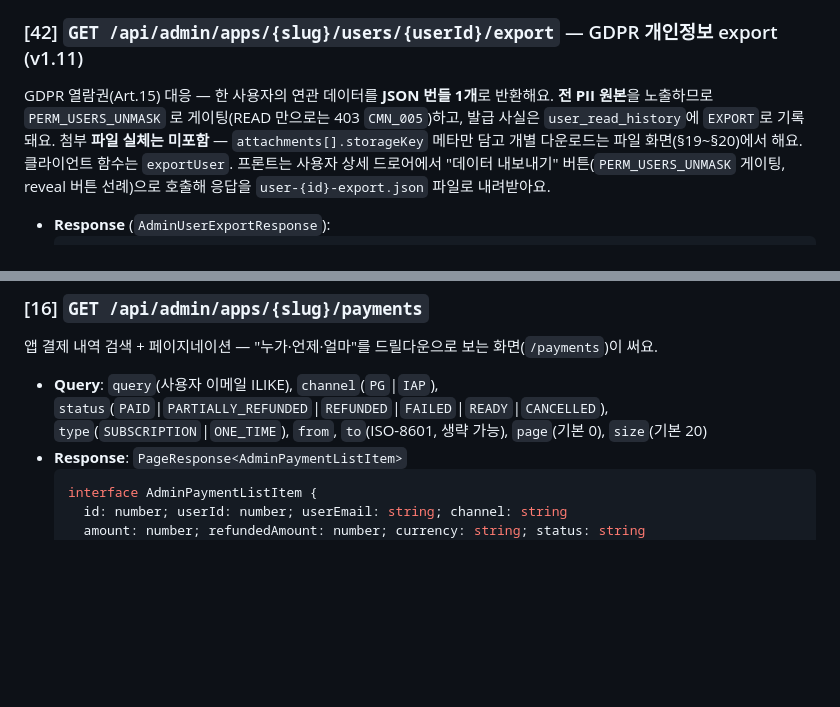
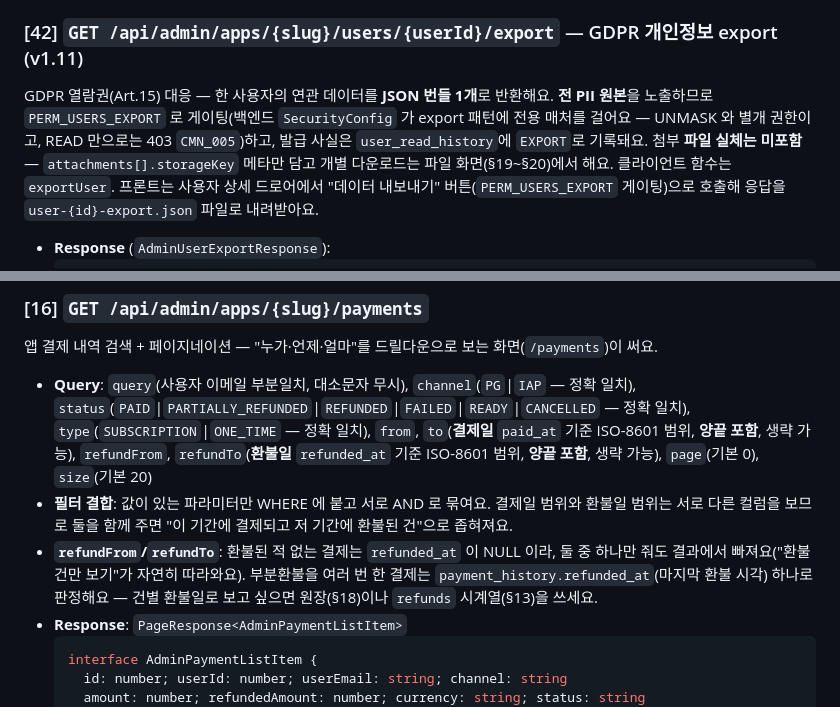
Before and after one commit to storkspear/docs-template-react-admin, a Markdown page: docs/api-contract/admin-api.md, 2 parts joined by grey strips. GitHub-like rendering; blank space fills up the shorter version.

````diff
--- a/docs/api-contract/admin-api.md
+++ b/docs/api-contract/admin-api.md
@@ -253,7 +255,7 @@ curl -sf -m 3 -o /dev/null "$target/api/admin/health"
 
 ### [42] `GET /api/admin/apps/{slug}/users/{userId}/export` — GDPR 개인정보 export (v1.11)
 
-GDPR 열람권(Art.15) 대응 — 한 사용자의 연관 데이터를 **JSON 번들 1개**로 반환해요. **전 PII 원본**을 노출하므로 `PERM_USERS_UNMASK` 로 게이팅(READ 만으로는 403 `CMN_005`)하고, 발급 사실은 `user_read_history`에 `EXPORT`로 기록돼요. 첨부 **파일 실체는 미포함** — `attachments[].storageKey` 메타만 담고 개별 다운로드는 파일 화면(§19~§20)에서 해요. 클라이언트 함수는 `exportUser`. 프론트는 사용자 상세 드로어에서 "데이터 내보내기" 버튼(`PERM_USERS_UNMASK` 게이팅, reveal 버튼 선례)으로 호출해 응답을 `user-{id}-export.json` 파일로 내려받아요.
+GDPR 열람권(Art.15) 대응 — 한 사용자의 연관 데이터를 **JSON 번들 1개**로 반환해요. **전 PII 원본**을 노출하므로 `PERM_USERS_EXPORT` 로 게이팅(백엔드 `SecurityConfig` 가 export 패턴에 전용 매처를 걸어요 — UNMASK 와 별개 권한이고, READ 만으로는 403 `CMN_005`)하고, 발급 사실은 `user_read_history`에 `EXPORT`로 기록돼요. 첨부 **파일 실체는 미포함** — `attachments[].storageKey` 메타만 담고 개별 다운로드는 파일 화면(§19~§20)에서 해요. 클라이언트 함수는 `exportUser`. 프론트는 사용자 상세 드로어에서 "데이터 내보내기" 버튼(`PERM_USERS_EXPORT` 게이팅)으로 호출해 응답을 `user-{id}-export.json` 파일로 내려받아요.
 
 - **Response** (`AdminUserExportResponse`):
   ```ts
@@ -356,7 +360,9 @@ GDPR 삭제권(Art.17) 대응의 접수 단계 — 앱 유저 `withdraw` 와 동
 
 앱 결제 내역 검색 + 페이지네이션 — "누가·언제·얼마"를 드릴다운으로 보는 화면(`/payments`)이 써요.
 
-- **Query**: `query`(사용자 이메일 ILIKE), `channel`(`PG`|`IAP`), `status`(`PAID`|`PARTIALLY_REFUNDED`|`REFUNDED`|`FAILED`|`READY`|`CANCELLED`), `type`(`SUBSCRIPTION`|`ONE_TIME`), `from`, `to`(ISO-8601, 생략 가능), `page`(기본 0), `size`(기본 20)
+- **Query**: `query`(사용자 이메일 부분일치, 대소문자 무시), `channel`(`PG`|`IAP` — 정확 일치), `status`(`PAID`|`PARTIALLY_REFUNDED`|`REFUNDED`|`FAILED`|`READY`|`CANCELLED` — 정확 일치), `type`(`SUBSCRIPTION`|`ONE_TIME` — 정확 일치), `from`, `to`(**결제일** `paid_at` 기준 ISO-8601 범위, **양끝 포함**, 생략 가능), `refundFrom`, `refundTo`(**환불일** `refunded_at` 기준 ISO-8601 범위, **양끝 포함**, 생략 가능), `page`(기본 0), `size`(기본 20)
+- **필터 결합**: 값이 있는 파라미터만 WHERE 에 붙고 서로 AND 로 묶여요. 결제일 범위와 환불일 범위는 서로 다른 컬럼을 보므로 둘을 함께 주면 "이 기간에 결제되고 저 기간에 환불된 건"으로 좁혀져요.
+- **`refundFrom`/`refundTo`**: 환불된 적 없는 결제는 `refunded_at` 이 NULL 이라, 둘 중 하나만 줘도 결과에서 빠져요("환불 건만 보기"가 자연히 따라와요). 부분환불을 여러 번 한 결제는 `payment_history.refunded_at`(마지막 환불 시각) 하나로 판정해요 — 건별 환불일로 보고 싶으면 원장(§18)이나 `refunds` 시계열(§13)을 쓰세요.
 - **Response**: `PageResponse<AdminPaymentListItem>`
   ```ts
   interface AdminPaymentListItem {
````
Also changed, not shown: other parts of docs/api-contract/admin-api.md (+19 -12 lines).
